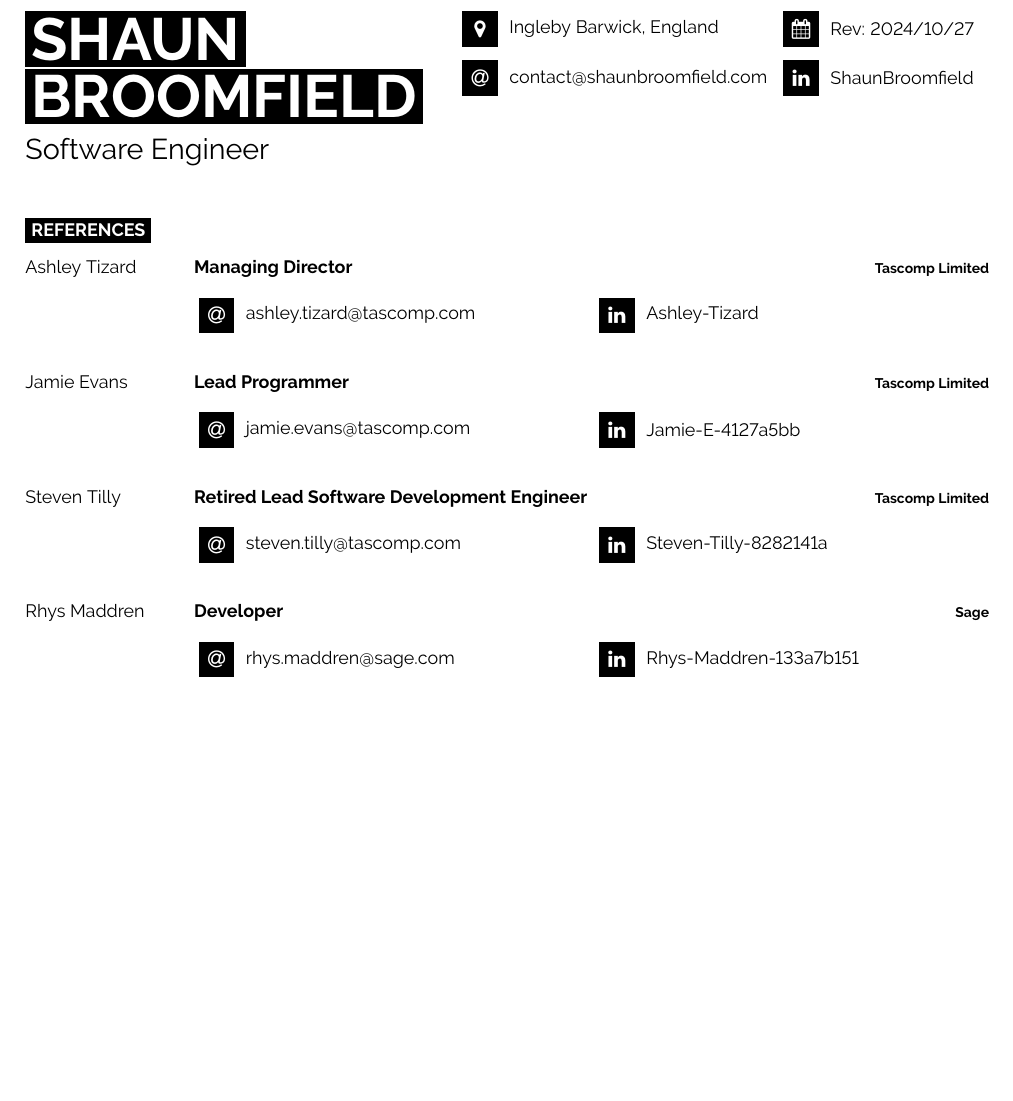
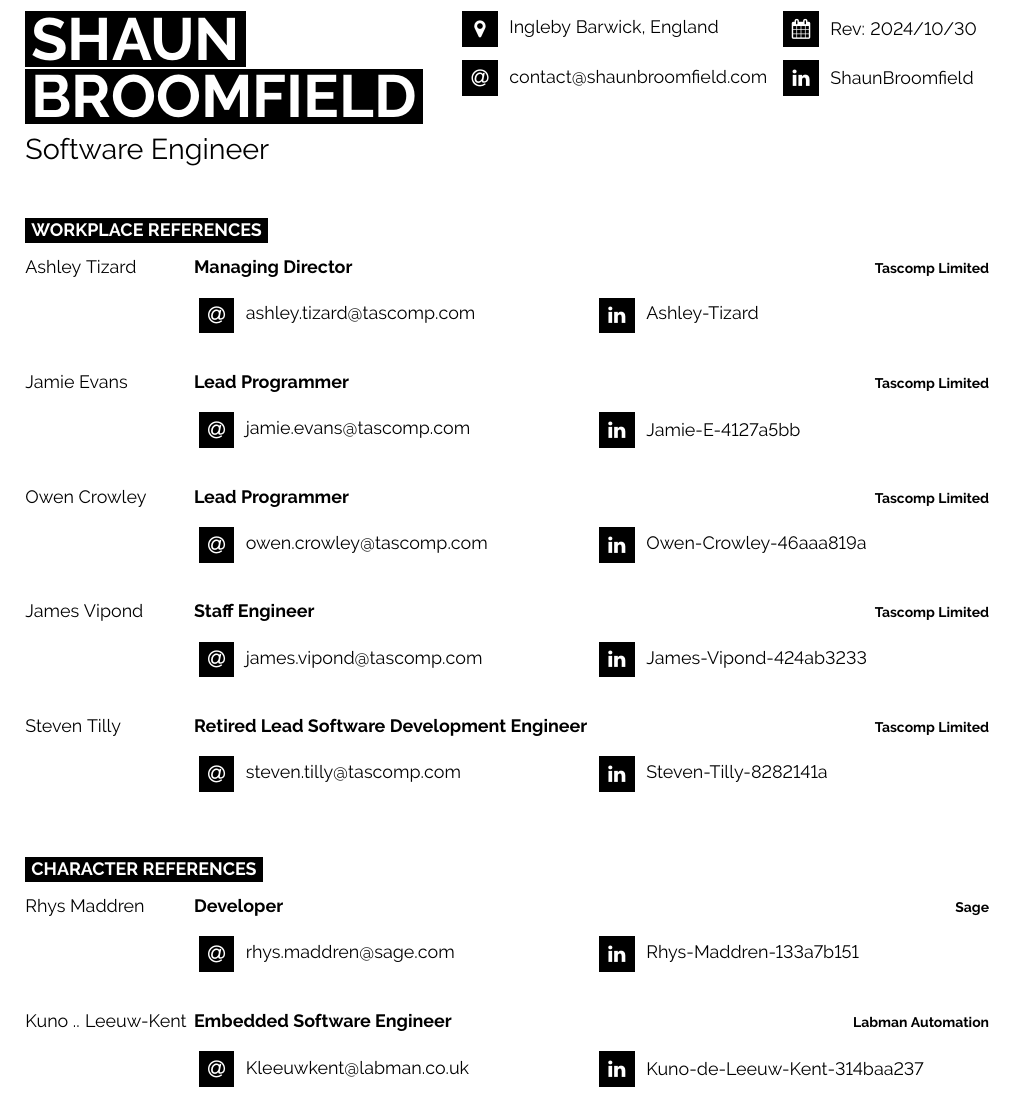
Before and after one commit to Broomfields/Resume, a LaTeX CV (LaTeX/Resume/References - Shaun Broomfield.tex): part of the page, cut so that both start at the same text, the shorter picture padded with empty space. Compiled offline with pdfLaTeX.

Commit message:
References Updated

```diff
--- a/LaTeX/Resume/References - Shaun Broomfield.tex
+++ b/LaTeX/Resume/References - Shaun Broomfield.tex
@@ -60,7 +60,7 @@
 
 	% The first parameter is the FontAwesome icon name, the second is the box size and the third is the text
 	% Other icons can be found by referring to fontawesome.pdf (supplied with the template) and using the word after \fa in the command for the icon you want
-	\icon{Calendar}{12}{Rev: 2024/10/27}\\
+	\icon{Calendar}{12}{Rev: 2024/10/30}\\
 
 	\vspace{0.05cm}
 
@@ -77,7 +77,7 @@
 %	References
 %----------------------------------------------------------------------------------------
 
-\cvsect{References}
+\cvsect{Workplace References}
 
 \begin{entrylist}
 	\entry
@@ -108,6 +108,34 @@
 				\icon{Linkedin}{12}{\href{https://www.linkedin.com/in/jamie-e-4127a5bb/}{Jamie-E-4127a5bb}}
 			\end{minipage}
 		}
+		\entry
+			{Owen Crowley}
+			{Lead Programmer}
+			{Tascomp Limited}
+			{\\
+				\vspace{1em}
+				\begin{minipage}[t]{0.3\textwidth}
+					\icon{At}{12}{\href{mailto:owen.crowley@tascomp.com}{owen.crowley@tascomp.com}}
+				\end{minipage}
+				\hfill
+				\begin{minipage}[t]{0.4\textwidth}
+					\icon{Linkedin}{12}{\href{https://www.linkedin.com/in/owen-crowley-46aaa819a/}{Owen-Crowley-46aaa819a}}
+				\end{minipage}
+			}
+		\entry
+			{James Vipond}
+			{Staff Engineer}
+			{Tascomp Limited}
+			{\\
+				\vspace{1em}
+				\begin{minipage}[t]{0.3\textwidth}
+					\icon{At}{12}{\href{mailto:james.vipond@tascomp.com}{james.vipond@tascomp.com}}
+				\end{minipage}
+				\hfill
+				\begin{minipage}[t]{0.4\textwidth}
+					\icon{Linkedin}{12}{\href{https://www.linkedin.com/in/james-vipond-424ab3233/}{James-Vipond-424ab3233}}
+				\end{minipage}
+			}
 	\entry
 		{Steven Tilly}
 		{Retired Lead Software Development Engineer}
@@ -120,6 +148,40 @@
 			\hfill
 			\begin{minipage}[t]{0.4\textwidth}
 				\icon{Linkedin}{12}{\href{https://www.linkedin.com/in/steven-tilly-8282141a/}{Steven-Tilly-8282141a}}
+			\end{minipage}
+		}
+\end{entrylist}
+
+
+\cvsect{Character References}
+
+\begin{entrylist}
+	\entry
+		{Rhys Maddren}
+		{Developer}
+		{Sage}
+		{\\
+			\vspace{1em}
+			\begin{minipage}[t]{0.3\textwidth}
+				\icon{At}{12}{\href{mailto:rhys.maddren@sage.com}{rhys.maddren@sage.com}}
+			\end{minipage}
+			\hfill
+			\begin{minipage}[t]{0.4\textwidth}
+				\icon{Linkedin}{12}{\href{https://www.linkedin.com/in/rhys-maddren-133a7b151/}{Rhys-Maddren-133a7b151}}
+			\end{minipage}
+		}
+	\entry
+		{Kuno .. Leeuw-Kent}
+		{Embedded Software Engineer}
+		{Labman Automation}
+		{\\
+			\vspace{1em}
+			\begin{minipage}[t]{0.3\textwidth}
+				\icon{At}{12}{\href{mailto:Kleeuwkent@labman.co.uk}{Kleeuwkent@labman.co.uk}}
+			\end{minipage}
+			\hfill
+			\begin{minipage}[t]{0.4\textwidth}
+				\icon{Linkedin}{12}{\href{https://www.linkedin.com/in/kuno-de-leeuw-kent-314baa237/}{Kuno-de-Leeuw-Kent-314baa237}}
 			\end{minipage}
 		}
 	% \entry
@@ -136,20 +198,6 @@
 	% 			\icon{Linkedin}{12}{\href{https://www.linkedin.com/in/george-p-5aa9385a/}{George-P-5aa9385a}}
 	% 		\end{minipage}
 	% 	}
-	\entry
-		{Rhys Maddren}
-		{Developer}
-		{Sage}
-		{\\
-			\vspace{1em}
-			\begin{minipage}[t]{0.3\textwidth}
-				\icon{At}{12}{\href{mailto:rhys.maddren@sage.com}{rhys.maddren@sage.com}}
-			\end{minipage}
-			\hfill
-			\begin{minipage}[t]{0.4\textwidth}
-				\icon{Linkedin}{12}{\href{https://www.linkedin.com/in/rhys-maddren-133a7b151/}{Rhys-Maddren-133a7b151}}
-			\end{minipage}
-		}
 \end{entrylist}
 
 %----------------------------------------------------------------------------------------
```
Also changed, not shown: LaTeX/Resume/References - Shaun Broomfield.pdf, 4 other files.
